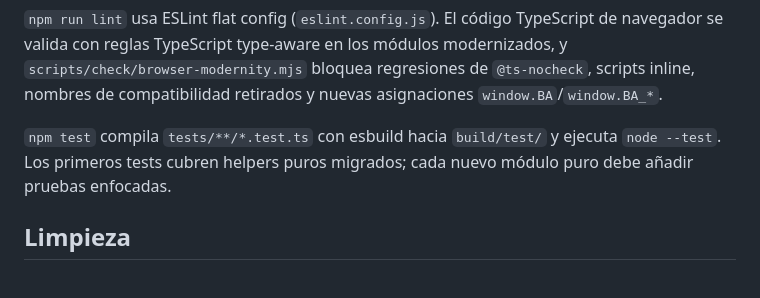
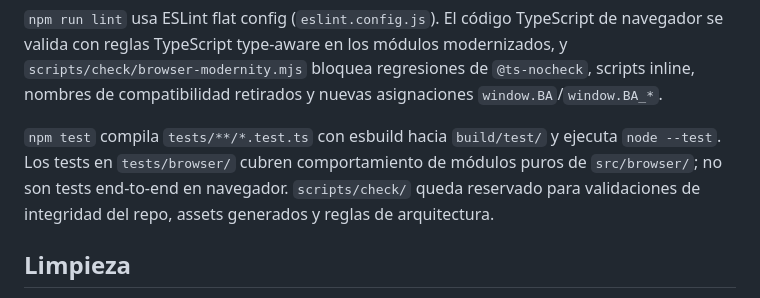
Before and after one commit to Len4m/browser-agent-v86-poc, a Markdown page: docs/ARCHITECTURE.md, the part around the change. Drawn GitHub-style.

```diff
--- a/docs/ARCHITECTURE.md
+++ b/docs/ARCHITECTURE.md
@@ -282,7 +282,7 @@ Archivos clave:
 
 `npm run lint` usa ESLint flat config (`eslint.config.js`). El código TypeScript de navegador se valida con reglas TypeScript type-aware en los módulos modernizados, y `scripts/check/browser-modernity.mjs` bloquea regresiones de `@ts-nocheck`, scripts inline, nombres de compatibilidad retirados y nuevas asignaciones `window.BA`/`window.BA_*`.
 
-`npm test` compila `tests/**/*.test.ts` con esbuild hacia `build/test/` y ejecuta `node --test`. Los primeros tests cubren helpers puros migrados; cada nuevo módulo puro debe añadir pruebas enfocadas.
+`npm test` compila `tests/**/*.test.ts` con esbuild hacia `build/test/` y ejecuta `node --test`. Los tests en `tests/browser/` cubren comportamiento de módulos puros de `src/browser/`; no son tests end-to-end en navegador. `scripts/check/` queda reservado para validaciones de integridad del repo, assets generados y reglas de arquitectura.
 
 ## Limpieza
 
```
Also changed, not shown: docs/USAGE.md (+1 -1 lines).
